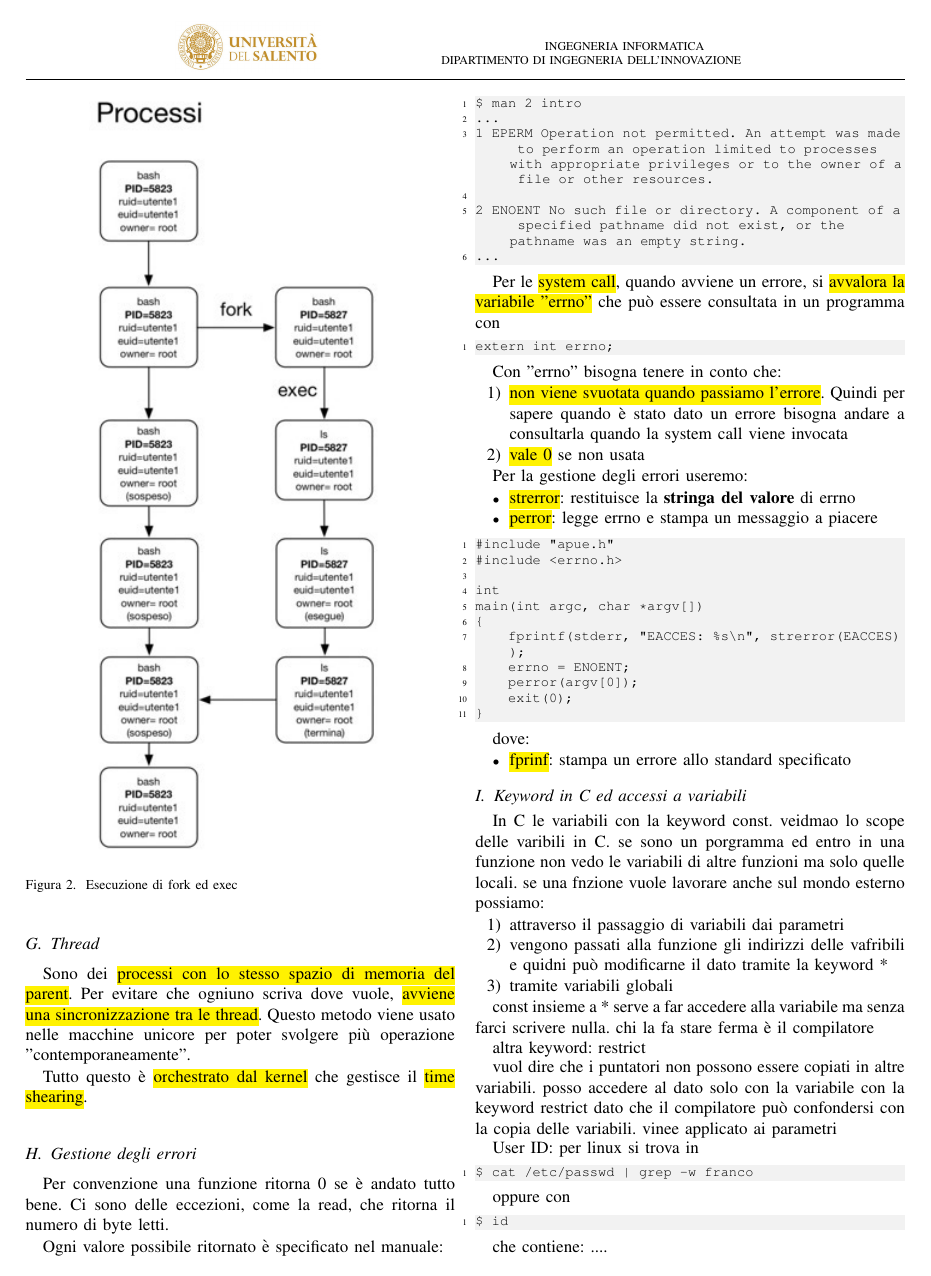
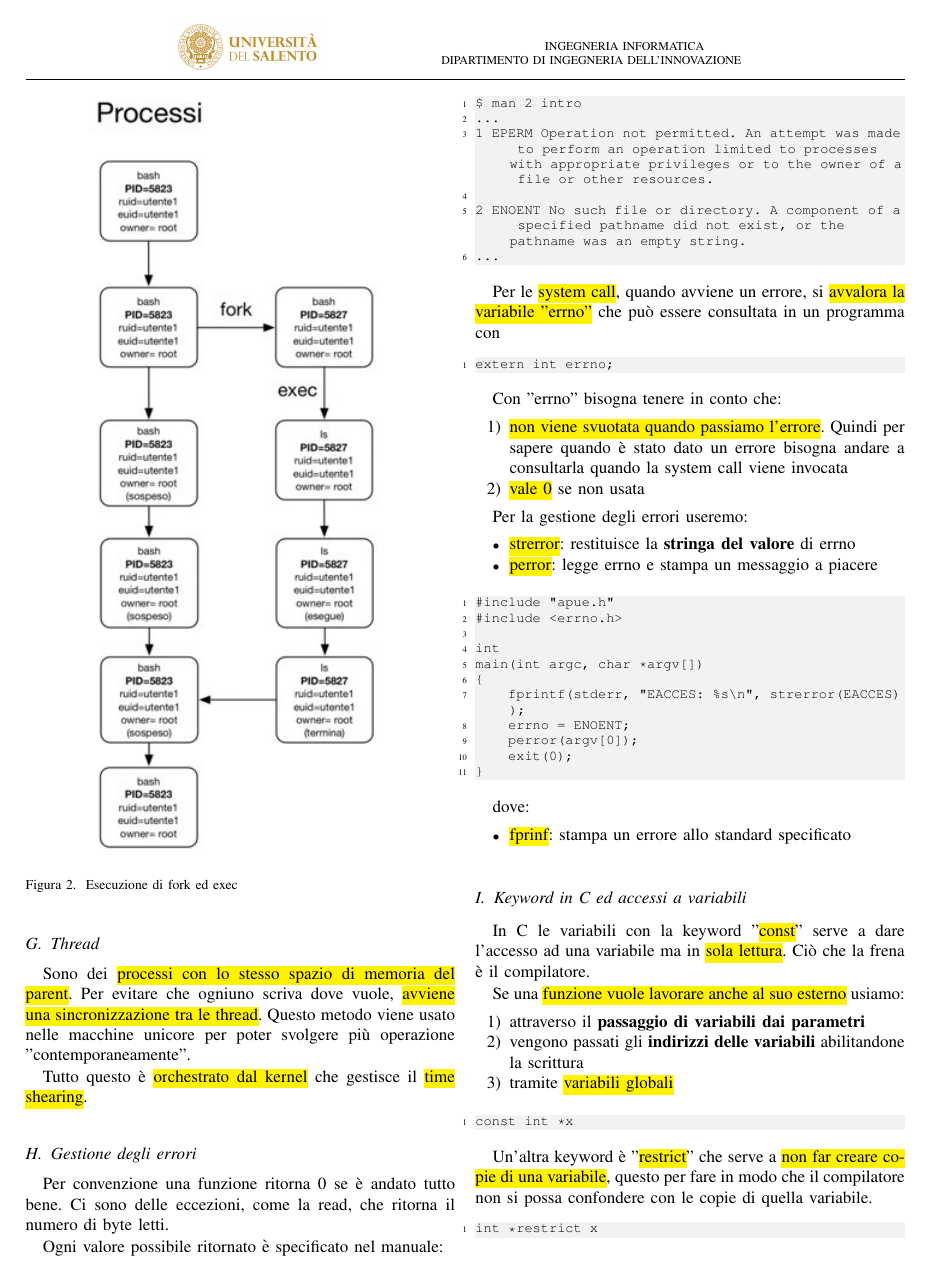
Before and after one commit to lonelygunter/2nd-brain, a LaTeX paper (Programmazione di sistema e di rete/main.tex, which reads Programmazione di sistema e di rete/sections/3_systemCall/3_systemCall.tex): page 8 of 10. Compiled offline with pdfLaTeX.

Commit message:
update PSR

```diff
--- a/Programmazione di sistema e di rete/sections/3_systemCall/3_systemCall.tex
+++ b/Programmazione di sistema e di rete/sections/3_systemCall/3_systemCall.tex
@@ -450,35 +450,25 @@ dove:
 % Keyword in C ed accessi a variabili
 \subsection{Keyword in C ed accessi a variabili}
 
-In C le variabili con la keyword const.
-veidmao lo scope delle varibili in C. se sono un porgramma ed entro in una funzione non vedo le variabili di altre funzioni ma solo quelle locali. se una fnzione vuole lavorare anche sul mondo esterno possiamo:
+In C le variabili con la keyword "\hl{const}" serve a dare l'accesso ad una variabile ma in \hl{sola lettura}. Ciò che la frena è il compilatore.
+
+Se una \hl{funzione vuole lavorare anche al suo esterno} usiamo:
 
 \begin{enumerate}
-	\item attraverso il passaggio di variabili dai parametri
-	\item vengono passati alla funzione gli indirizzi delle vafribili e quidni può modificarne il dato tramite la keyword *
-	\item tramite variabili globali
+	\item attraverso il \textbf{passaggio di variabili dai parametri}
+	\item vengono passati gli \textbf{indirizzi delle variabili} abilitandone la scrittura
+	\item tramite \hl{variabili globali}
 \end{enumerate}
 
-const insieme a * serve a far accedere alla variabile ma senza farci scrivere nulla. chi la fa stare ferma è il compilatore
+\begin{lstlisting}
+const int *x
+\end{lstlisting}
 
-altra keyword: restrict
-
-vuol dire che i puntatori non possono essere copiati in altre variabili. posso accedere al dato solo con la variabile con la keyword restrict dato che il compilatore può confondersi con la copia delle variabili. vinee applicato ai parametri
-
-
-User ID: per linux si trova in
+Un'altra keyword è "\hl{restrict}" che serve a \hl{non far creare copie di una variabile}, questo per fare in modo che il compilatore non si possa confondere con le copie di quella variabile.
 
 \begin{lstlisting}
-$ cat /etc/passwd | grep -w franco
+int *restrict x
 \end{lstlisting}
-
-oppure con
-
-\begin{lstlisting}
-$ id
-\end{lstlisting}
-
-che contiene: ....
 
 
 % Segnal e interupt
```
Also changed, not shown: Programmazione di sistema e di rete/main.pdf, Programmazione di sistema e di rete/sections/3_systemCall/3_systemCall.tex (15 more changed lines).
